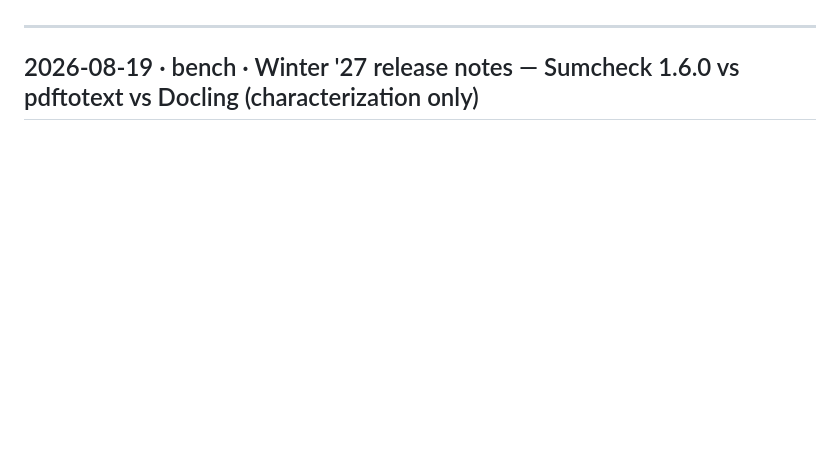
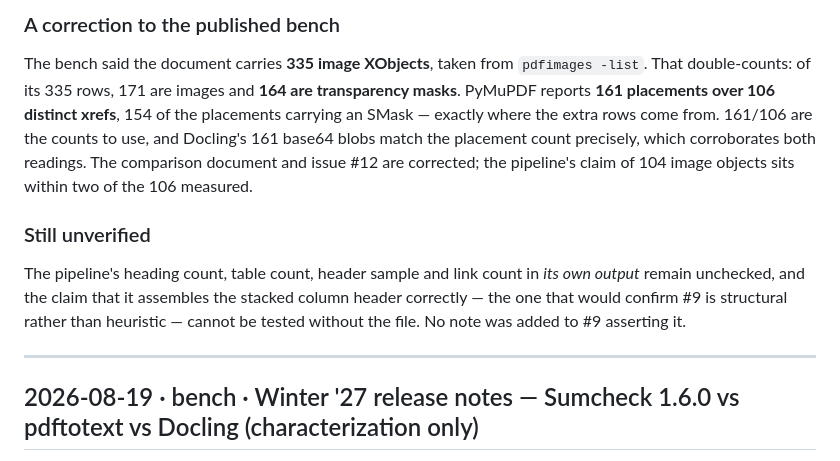
Before and after one commit to mshresponse/sumcheck, a Markdown page: docs/DEVLOG.md, the part around one of its changes. Rendered like a GitHub page; blank space fills up the shorter version.

```diff
--- a/docs/DEVLOG.md
+++ b/docs/DEVLOG.md
@@ -7,3 +79,21 @@ there was a temptation to break.
+### A correction to the published bench
+
+The bench said the document carries **335 image XObjects**, taken from
+`pdfimages -list`. That double-counts: of its 335 rows, 171 are images and **164
+are transparency masks**. PyMuPDF reports **161 placements over 106 distinct
+xrefs**, 154 of the placements carrying an SMask — exactly where the extra rows
+come from. 161/106 are the counts to use, and Docling's 161 base64 blobs match
+the placement count precisely, which corroborates both readings. The comparison
+document and issue #12 are corrected; the pipeline's claim of 104 image objects
+sits within two of the 106 measured.
+
+### Still unverified
+
+The pipeline's heading count, table count, header sample and link count in *its
+own output* remain unchecked, and the claim that it assembles the stacked column
+header correctly — the one that would confirm #9 is structural rather than
+heuristic — cannot be tested without the file. No note was added to #9 asserting
+it.
 
 ---
 
```
Also changed, not shown: other parts of docs/DEVLOG.md (+72 -0 lines).
